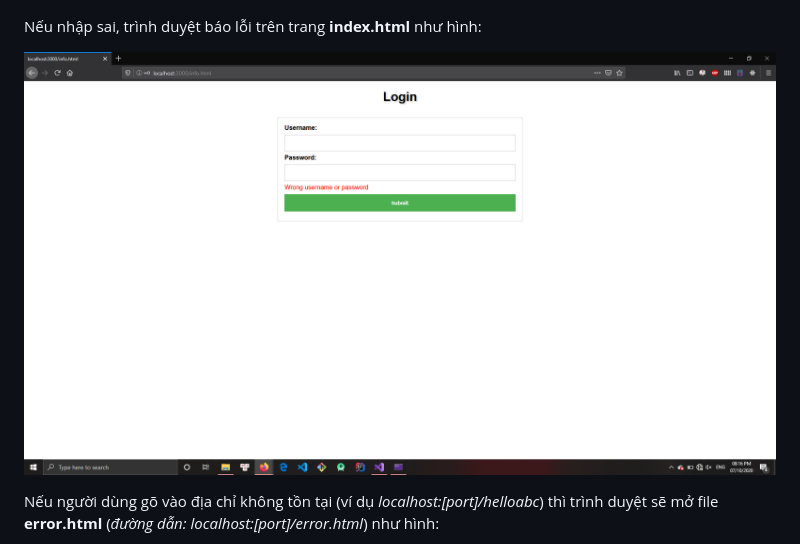
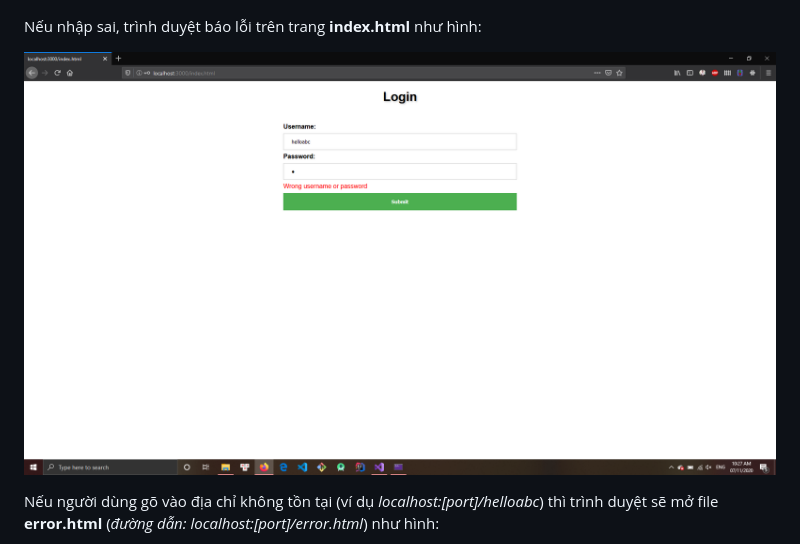
Before and after one commit to BinhQuocLy/Socket_WebServer, a Markdown page: README.md, the part around the change. Drawn GitHub-style; pictures changed too: report/index2.png (added).

```diff
--- a/README.md
+++ b/README.md
@@ -112,7 +112,7 @@ Nhập `username` và `password` được quy định trong file __userinfo.dat_
 
 Nếu nhập sai, trình duyệt báo lỗi trên trang __index.html__ như hình:
 
-![index_error](report/index_error.png)
+![index_error](report/index2.png)
 
 Nếu người dùng gõ vào địa chỉ không tồn tại (ví dụ _localhost:[port]/helloabc_) thì trình duyệt sẽ mở file __error.html__ (_đường dẫn: localhost:\[port\]/error.html_) như hình:
 
```
